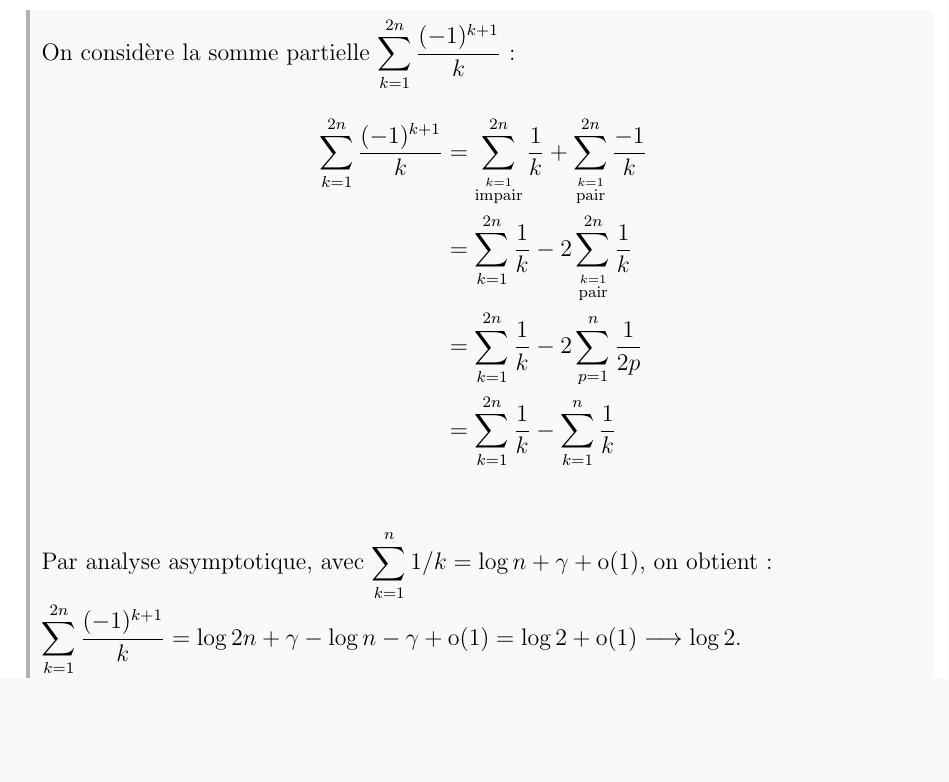
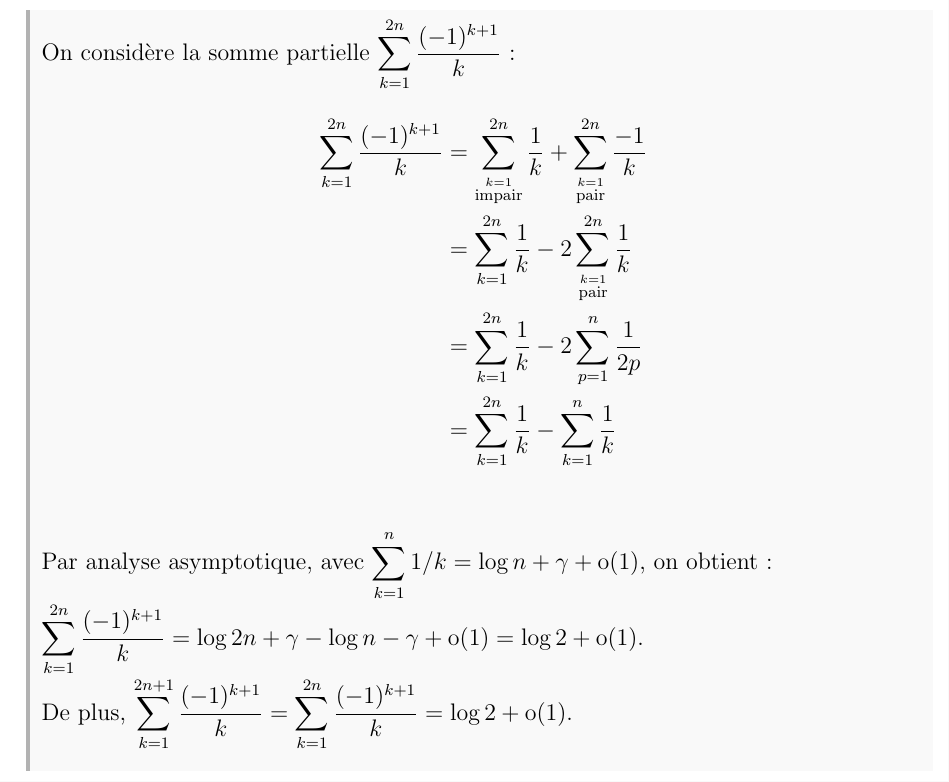
Before and after one commit to gob-an/math-colle, a LaTeX document (S9_ep.tex): part of page 2 of 7, cut so that both start at the same text, the shorter picture padded with empty space. Compiled offline with pdfLaTeX.

Commit message:
un peu de rigueur

```diff
--- a/S9_ep.tex
+++ b/S9_ep.tex
@@ -54,7 +54,7 @@
  				& = \sum_{k=1}^{2n} \frac 1 k - \sum_{k=1}^{n} \frac 1 {k}\\
  			\end{align*}
  			Par analyse asymptotique, avec $\displaystyle \sum_{k=1}^n 1/k = \log n + \gamma + \mathrm o(1)$, on obtient: \\
- 			$ \displaystyle \sum_{k=1}^{2n} \frac{(-1)^{k+1}} k = \log 2n + \gamma - \log n - \gamma + \mathrm o(1) = \log 2 + \mathrm o(1) \longrightarrow \log 2$. \\
+ 			$ \displaystyle \sum_{k=1}^{2n} \frac{(-1)^{k+1}} k = \log 2n + \gamma - \log n - \gamma + \mathrm o(1) = \log 2 + \mathrm o(1)$. \\ De plus, $\displaystyle \sum_{k=1}^{2n+1} \frac{(-1)^{k+1}} k = \sum_{k=1}^{2n} \frac{(-1)^{k+1}} k = \log 2 + \mathrm o(1)$. \\
  			On a $\displaystyle \sum_{k=0}^{+\infty}\frac {(-1)^{k+1}}{k} = \log 2$
 		\end{correctionbox}
 		\item Calculer la somme $(1 + \frac 1 3 + \frac 1 5) - (\frac 1 2 + \frac 1 4) + (\frac 1 7 + \frac 1 9 + \frac 1 {11}) - (\frac 1 6 + \frac 1 8) \dots $
```
Also changed, not shown: S9_ep.pdf.
